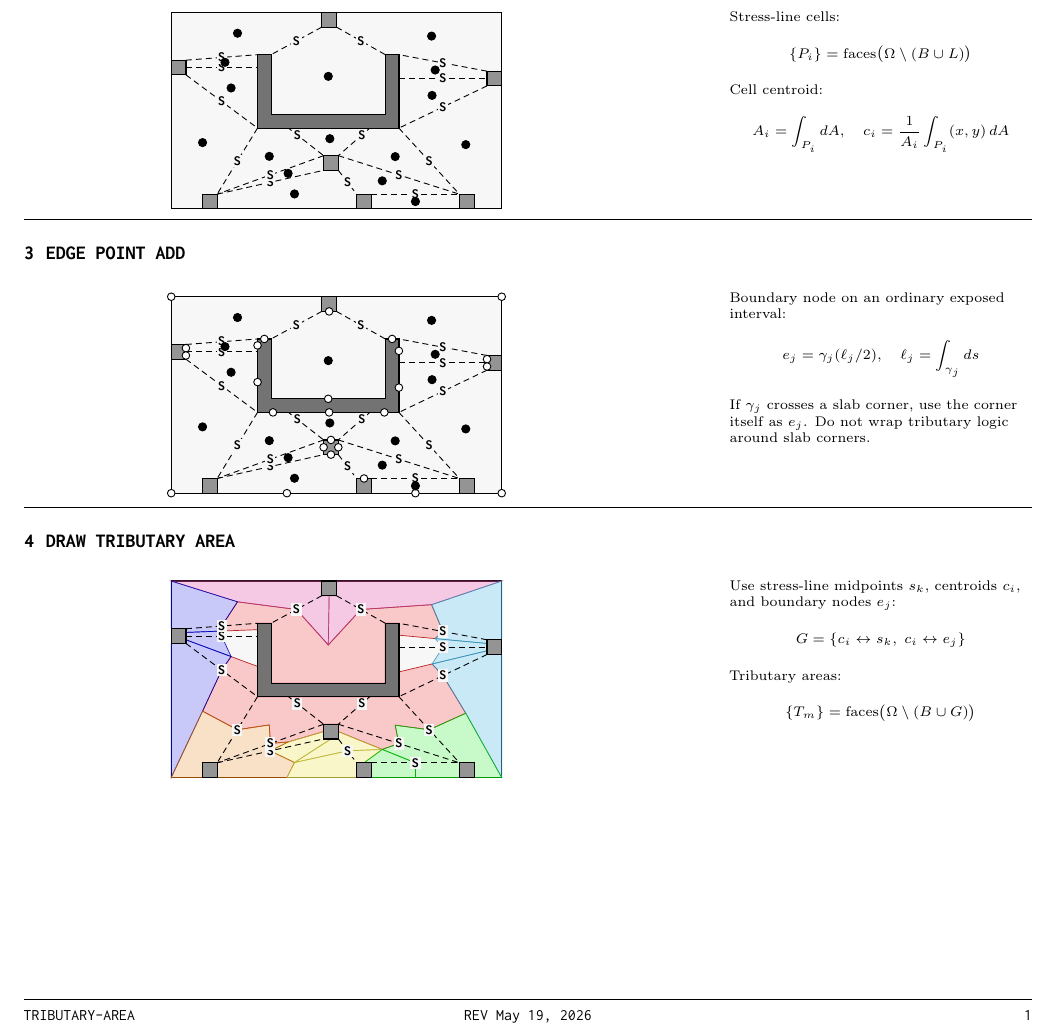
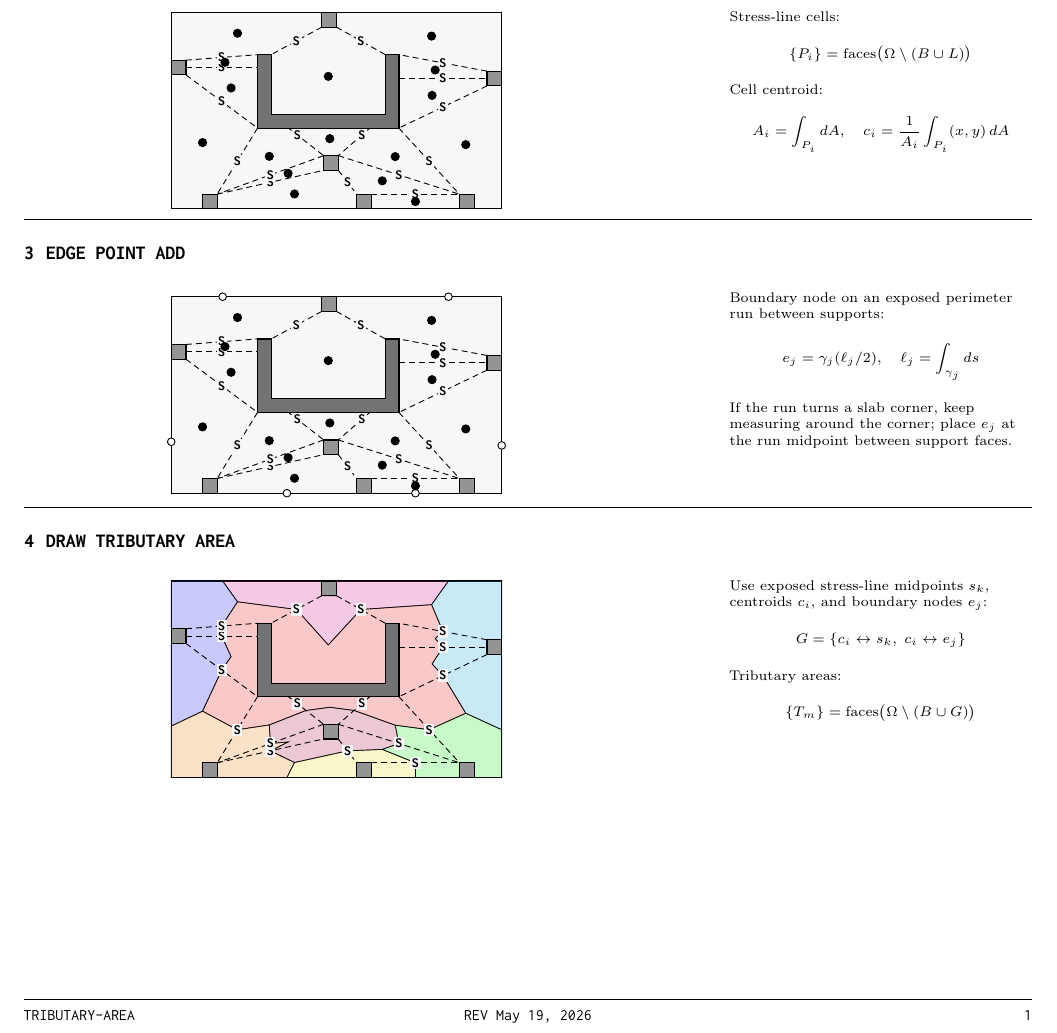
Before and after one commit to gabe-kafka/structural-notes, a LaTeX document (tributary-area/main.tex): part of the page, cut so that both start at the same text. Compiled offline with pdfLaTeX.

Commit message:
Fix tributary area boundary geometry

```diff
--- a/tributary-area/main.tex
+++ b/tributary-area/main.tex
@@ -43,7 +43,7 @@ areaedge/.style={draw=black, line width=0.55pt}
 \newcommand{\stressLine}[2]{\draw[stress] #1 -- node[stresslabel] {S} #2;}
 \newcommand{\areaConnect}[2]{\draw[areaedge] #1 -- #2;}
 \newcommand{\taFill}[2]{%
-\path[draw=#1!70!black, fill=#1!70, fill opacity=0.27, draw opacity=0.85, line width=0.35pt]
+\path[draw=black, fill=#1!70, fill opacity=0.27, draw opacity=0.85, line width=0.35pt]
   #2 -- cycle;
 }
 
@@ -94,120 +94,67 @@ areaedge/.style={draw=black, line width=0.55pt}
 
 \newcommand{\drawEdgePoints}{%
 \foreach \p in {
-(2.535,4.200),(0.000,5.350),(6.015,4.200),(9.000,5.350),
-(0.400,3.950),(2.350,4.025),(8.600,3.650),(6.200,3.875),
-(4.300,4.950),(4.275,2.570),(0.400,3.750),(2.350,3.025),
-(8.600,3.450),(6.200,2.875),(4.350,1.450),(4.300,2.200),
-(0.000,0.000),(9.000,0.000),(2.771,2.200),(5.804,2.200),
-(4.150,1.250),(5.250,0.400),(4.550,1.250),(4.350,1.050),
-(3.150,0.000),(6.650,0.000)
+(1.400,5.350),
+(7.550,5.350),
+(0.000,1.400),
+(9.000,1.300),
+(3.150,0.000),
+(6.650,0.000)
 }{\node[connect] at \p {};}
 }
 
 \newcommand{\drawAreaConnections}{%
+\areaConnect{(1.805,4.784)}{(1.400,5.350)}
 \areaConnect{(1.805,4.784)}{(3.410,4.575)}
 \areaConnect{(1.805,4.784)}{(1.375,4.125)}
-\areaConnect{(1.805,4.784)}{(2.535,4.200)}
-\areaConnect{(1.805,4.784)}{(0.000,5.350)}
+\areaConnect{(7.090,4.706)}{(7.550,5.350)}
 \areaConnect{(7.090,4.706)}{(5.165,4.575)}
 \areaConnect{(7.090,4.706)}{(7.400,3.975)}
-\areaConnect{(7.090,4.706)}{(6.015,4.200)}
-\areaConnect{(7.090,4.706)}{(9.000,5.350)}
+\areaConnect{(1.464,3.991)}{(1.375,4.125)}
 \areaConnect{(1.464,3.991)}{(1.375,3.850)}
-\areaConnect{(1.464,3.991)}{(1.375,4.125)}
-\areaConnect{(1.464,3.991)}{(0.400,3.950)}
-\areaConnect{(1.464,3.991)}{(2.350,4.025)}
+\areaConnect{(7.188,3.782)}{(7.400,3.975)}
 \areaConnect{(7.188,3.782)}{(7.400,3.550)}
-\areaConnect{(7.188,3.782)}{(7.400,3.975)}
-\areaConnect{(7.188,3.782)}{(8.600,3.650)}
-\areaConnect{(7.188,3.782)}{(6.200,3.875)}
 \areaConnect{(4.277,3.610)}{(3.410,4.575)}
 \areaConnect{(4.277,3.610)}{(5.165,4.575)}
-\areaConnect{(4.277,3.610)}{(4.300,4.950)}
-\areaConnect{(4.277,3.610)}{(4.275,2.570)}
 \areaConnect{(1.630,3.293)}{(1.375,3.850)}
 \areaConnect{(1.630,3.293)}{(1.375,2.925)}
-\areaConnect{(1.630,3.293)}{(0.400,3.750)}
-\areaConnect{(1.630,3.293)}{(2.350,3.025)}
 \areaConnect{(7.103,3.091)}{(7.400,3.550)}
 \areaConnect{(7.103,3.091)}{(7.400,2.775)}
-\areaConnect{(7.103,3.091)}{(8.600,3.450)}
-\areaConnect{(7.103,3.091)}{(6.200,2.875)}
-\areaConnect{(4.319,1.912)}{(4.350,1.450)}
-\areaConnect{(4.319,1.912)}{(4.300,2.200)}
+\areaConnect{(4.319,1.912)}{(3.671,1.825)}
+\areaConnect{(4.319,1.912)}{(4.979,1.825)}
+\areaConnect{(0.853,1.806)}{(1.375,2.925)}
+\areaConnect{(0.853,1.806)}{(0.000,1.400)}
 \areaConnect{(0.853,1.806)}{(1.800,1.300)}
-\areaConnect{(0.853,1.806)}{(1.375,2.925)}
-\areaConnect{(0.853,1.806)}{(0.000,0.000)}
+\areaConnect{(8.021,1.750)}{(7.400,2.775)}
+\areaConnect{(8.021,1.750)}{(9.000,1.300)}
 \areaConnect{(8.021,1.750)}{(7.025,1.300)}
-\areaConnect{(8.021,1.750)}{(7.400,2.775)}
-\areaConnect{(8.021,1.750)}{(9.000,0.000)}
+\areaConnect{(2.670,1.431)}{(3.671,1.825)}
 \areaConnect{(2.670,1.431)}{(1.800,1.300)}
-\areaConnect{(2.670,1.431)}{(3.435,2.010)}
 \areaConnect{(2.670,1.431)}{(2.700,0.925)}
-\areaConnect{(2.670,1.431)}{(2.771,2.200)}
-\areaConnect{(6.099,1.424)}{(5.190,2.010)}
+\areaConnect{(6.099,1.424)}{(4.979,1.825)}
 \areaConnect{(6.099,1.424)}{(7.025,1.300)}
 \areaConnect{(6.099,1.424)}{(6.200,0.925)}
-\areaConnect{(6.099,1.424)}{(5.804,2.200)}
+\areaConnect{(3.183,0.967)}{(2.700,0.925)}
 \areaConnect{(3.183,0.967)}{(2.700,0.725)}
-\areaConnect{(3.183,0.967)}{(2.700,0.925)}
-\areaConnect{(3.183,0.967)}{(4.150,1.250)}
+\areaConnect{(5.747,0.764)}{(6.200,0.925)}
 \areaConnect{(5.747,0.764)}{(4.800,0.725)}
 \areaConnect{(5.747,0.764)}{(6.650,0.400)}
-\areaConnect{(5.747,0.764)}{(6.200,0.925)}
-\areaConnect{(5.747,0.764)}{(5.250,0.400)}
-\areaConnect{(5.747,0.764)}{(4.550,1.250)}
-\areaConnect{(3.357,0.407)}{(3.150,0.000)}
 \areaConnect{(3.357,0.407)}{(2.700,0.725)}
 \areaConnect{(3.357,0.407)}{(4.800,0.725)}
-\areaConnect{(3.357,0.407)}{(4.350,1.050)}
+\areaConnect{(3.357,0.407)}{(3.150,0.000)}
+\areaConnect{(6.650,0.200)}{(6.650,0.400)}
 \areaConnect{(6.650,0.200)}{(6.650,0.000)}
-\areaConnect{(6.650,0.200)}{(6.650,0.400)}
 }
 
 \newcommand{\drawTributaryAreas}{%
-\taFill{red}{(4.275,2.570) -- (2.720,2.570) -- (2.720,4.200) -- (2.535,4.200) --
-  (2.350,4.200) -- (2.350,4.025) -- (1.464,3.991) -- (1.375,4.125) --
-  (1.805,4.784) -- (3.410,4.575) -- (4.277,3.610) -- (5.165,4.575) --
-  (7.090,4.706) -- (7.400,3.975) -- (7.188,3.782) -- (6.200,3.875) --
-  (6.200,4.200) -- (6.015,4.200) -- (5.830,4.200) -- (5.830,2.570)}
-\taFill{red}{(4.150,1.450) -- (4.150,1.250) -- (3.183,0.967) -- (2.700,0.925) --
-  (2.670,1.431) -- (1.800,1.300) -- (0.853,1.806) -- (1.375,2.925) --
-  (1.630,3.293) -- (2.350,3.025) -- (2.350,2.200) -- (2.771,2.200) --
-  (4.300,2.200) -- (5.804,2.200) -- (6.200,2.200) -- (6.200,2.875) --
-  (7.103,3.091) -- (7.400,2.775) -- (8.021,1.750) -- (7.025,1.300) --
-  (6.099,1.424) -- (6.200,0.925) -- (5.747,0.764) -- (4.550,1.250) --
-  (4.550,1.450) -- (4.350,1.450)}
-\taFill{magenta}{(4.500,5.350) -- (9.000,5.350) -- (7.090,4.706) -- (5.165,4.575) --
-  (4.277,3.610) -- (4.300,4.950) -- (4.500,4.950)}
-\taFill{magenta}{(0.000,5.350) -- (4.100,5.350) -- (4.100,4.950) -- (4.300,4.950) --
-  (4.277,3.610) -- (3.410,4.575) -- (1.805,4.784)}
-\taFill{blue}{(0.000,4.050) -- (0.000,5.350) -- (1.805,4.784) -- (1.375,4.125) --
-  (1.464,3.991) -- (0.400,3.950) -- (0.400,4.050)}
-\taFill{cyan}{(9.000,5.350) -- (9.000,3.750) -- (8.600,3.750) -- (8.600,3.650) --
-  (7.188,3.782) -- (7.400,3.975) -- (7.090,4.706)}
-\taFill{blue}{(0.400,3.750) -- (0.400,3.950) -- (1.464,3.991) -- (1.375,3.850) --
-  (1.630,3.293)}
-\taFill{cyan}{(8.600,3.650) -- (8.600,3.450) -- (7.103,3.091) -- (7.400,3.550) --
-  (7.188,3.782)}
-\taFill{blue}{(0.000,0.000) -- (0.000,3.650) -- (0.400,3.650) -- (0.400,3.750) --
-  (1.630,3.293) -- (1.375,2.925) -- (0.853,1.806)}
-\taFill{cyan}{(9.000,3.350) -- (9.000,0.000) -- (8.021,1.750) -- (7.400,2.775) --
-  (7.103,3.091) -- (8.600,3.450) -- (8.600,3.350)}
-\taFill{yellow}{(4.150,1.050) -- (4.350,1.050) -- (3.357,0.407) -- (2.700,0.725) --
-  (3.183,0.967) -- (4.150,1.250)}
-\taFill{yellow}{(4.350,1.050) -- (4.550,1.050) -- (4.550,1.250) -- (5.747,0.764) --
-  (4.800,0.725) -- (3.357,0.407)}
-\taFill{green}{(7.850,0.000) -- (6.650,0.000) -- (6.650,0.200) -- (6.650,0.400) --
-  (5.747,0.764) -- (6.200,0.925) -- (6.099,1.424) -- (7.025,1.300) --
-  (8.021,1.750) -- (9.000,0.000) -- (8.250,0.000) -- (8.250,0.400) -- (7.850,0.400)}
-\taFill{orange}{(0.850,0.000) -- (0.000,0.000) -- (0.853,1.806) -- (1.800,1.300) --
-  (2.670,1.431) -- (2.700,0.925) -- (3.183,0.967) -- (2.700,0.725) --
-  (3.357,0.407) -- (3.150,0.000) -- (1.250,0.000) -- (1.250,0.400) -- (0.850,0.400)}
-\taFill{yellow}{(5.050,0.000) -- (3.150,0.000) -- (3.357,0.407) -- (4.800,0.725) --
-  (5.747,0.764) -- (5.250,0.400) -- (5.050,0.400)}
-\taFill{green}{(6.650,0.000) -- (5.450,0.000) -- (5.450,0.400) -- (5.250,0.400) --
-  (5.747,0.764) -- (6.650,0.400) -- (6.650,0.200)}
+\taFill{magenta}{(4.500,5.350) -- (7.550,5.350) -- (7.090,4.706) -- (5.165,4.575) -- (4.277,3.610) -- (3.410,4.575) -- (1.805,4.784) -- (1.400,5.350) -- (4.100,5.350) -- (4.100,4.950) -- (4.500,4.950)}
+\taFill{blue}{(0.000,4.050) -- (0.000,5.350) -- (1.400,5.350) -- (1.805,4.784) -- (1.375,4.125) -- (1.464,3.991) -- (1.375,3.850) -- (1.630,3.293) -- (1.375,2.925) -- (0.853,1.806) -- (0.000,1.400) -- (0.000,3.650) -- (0.400,3.650) -- (0.400,4.050)}
+\taFill{cyan}{(9.000,3.350) -- (9.000,1.300) -- (8.021,1.750) -- (7.400,2.775) -- (7.103,3.091) -- (7.400,3.550) -- (7.188,3.782) -- (7.400,3.975) -- (7.090,4.706) -- (7.550,5.350) -- (9.000,5.350) -- (9.000,3.750) -- (8.600,3.750) -- (8.600,3.350)}
+\taFill{red}{(8.021,1.750) -- (7.025,1.300) -- (6.099,1.424) -- (4.979,1.825) -- (4.319,1.912) -- (3.671,1.825) -- (2.670,1.431) -- (1.800,1.300) -- (0.853,1.806) -- (1.375,2.925) -- (1.630,3.293) -- (1.375,3.850) -- (1.464,3.991) -- (1.375,4.125) -- (1.805,4.784) -- (3.410,4.575) -- (4.277,3.610) -- (5.165,4.575) -- (7.090,4.706) -- (7.400,3.975) -- (7.188,3.782) -- (7.400,3.550) -- (7.103,3.091) -- (7.400,2.775)}
+\taFill{purple}{(3.357,0.407) -- (2.700,0.725) -- (3.183,0.967) -- (2.700,0.925) -- (2.670,1.431) -- (3.671,1.825) -- (4.319,1.912) -- (4.979,1.825) -- (6.099,1.424) -- (6.200,0.925) -- (5.747,0.764) -- (4.800,0.725)}
+\taFill{green}{(9.000,1.300) -- (9.000,0.000) -- (8.250,0.000) -- (8.250,0.400) -- (7.850,0.400) -- (7.850,0.000) -- (6.650,0.000) -- (6.650,0.200) -- (6.650,0.400) -- (5.747,0.764) -- (6.200,0.925) -- (6.099,1.424) -- (7.025,1.300) -- (8.021,1.750)}
+\taFill{orange}{(0.850,0.000) -- (0.000,0.000) -- (0.000,1.400) -- (0.853,1.806) -- (1.800,1.300) -- (2.670,1.431) -- (2.700,0.925) -- (3.183,0.967) -- (2.700,0.725) -- (3.357,0.407) -- (3.150,0.000) -- (1.250,0.000) -- (1.250,0.400) -- (0.850,0.400)}
+\taFill{yellow}{(5.050,0.000) -- (3.150,0.000) -- (3.357,0.407) -- (4.800,0.725) -- (5.747,0.764) -- (6.650,0.400) -- (6.650,0.200) -- (6.650,0.000) -- (5.450,0.000) -- (5.450,0.400) -- (5.050,0.400)}
 }
 
 \newcommand{\tributaryDiagram}[1]{%
@@ -261,7 +208,6 @@ areaedge/.style={draw=black, line width=0.55pt}
 \drawSlab
 \drawTributaryAreas
 \drawStressLines
-\drawAreaConnections
 \drawSupports
 \end{tikzpicture}
 \hfill\null\par
@@ -334,20 +280,20 @@ c_i=\frac{1}{A_i}\int_{P_i}(x,y)\,dA
 
 \newcommand{\logicEdgePoint}{%
 \logicBlock{%
-Boundary node on an ordinary exposed interval:
+Boundary node on an exposed perimeter run between supports:
 \[
 e_j=\gamma_j(\ell_j/2),\quad
 \ell_j=\int_{\gamma_j}ds
 \]
-If \(\gamma_j\) crosses a slab corner, use the corner itself as
-\(e_j\). Do not wrap tributary logic around slab corners.%
+If the run turns a slab corner, keep measuring around the corner;
+place \(e_j\) at the run midpoint between support faces.%
 }%
 }
 
 \newcommand{\logicArea}{%
 \logicBlock{%
-Use stress-line midpoints \(s_k\), centroids \(c_i\), and boundary
-nodes \(e_j\):
+Use exposed stress-line midpoints \(s_k\), centroids \(c_i\), and
+boundary nodes \(e_j\):
 \[
 G=\{c_i\leftrightarrow s_k,\;c_i\leftrightarrow e_j\}
 \]
```
Also changed, not shown: tributary-area/main.pdf.
